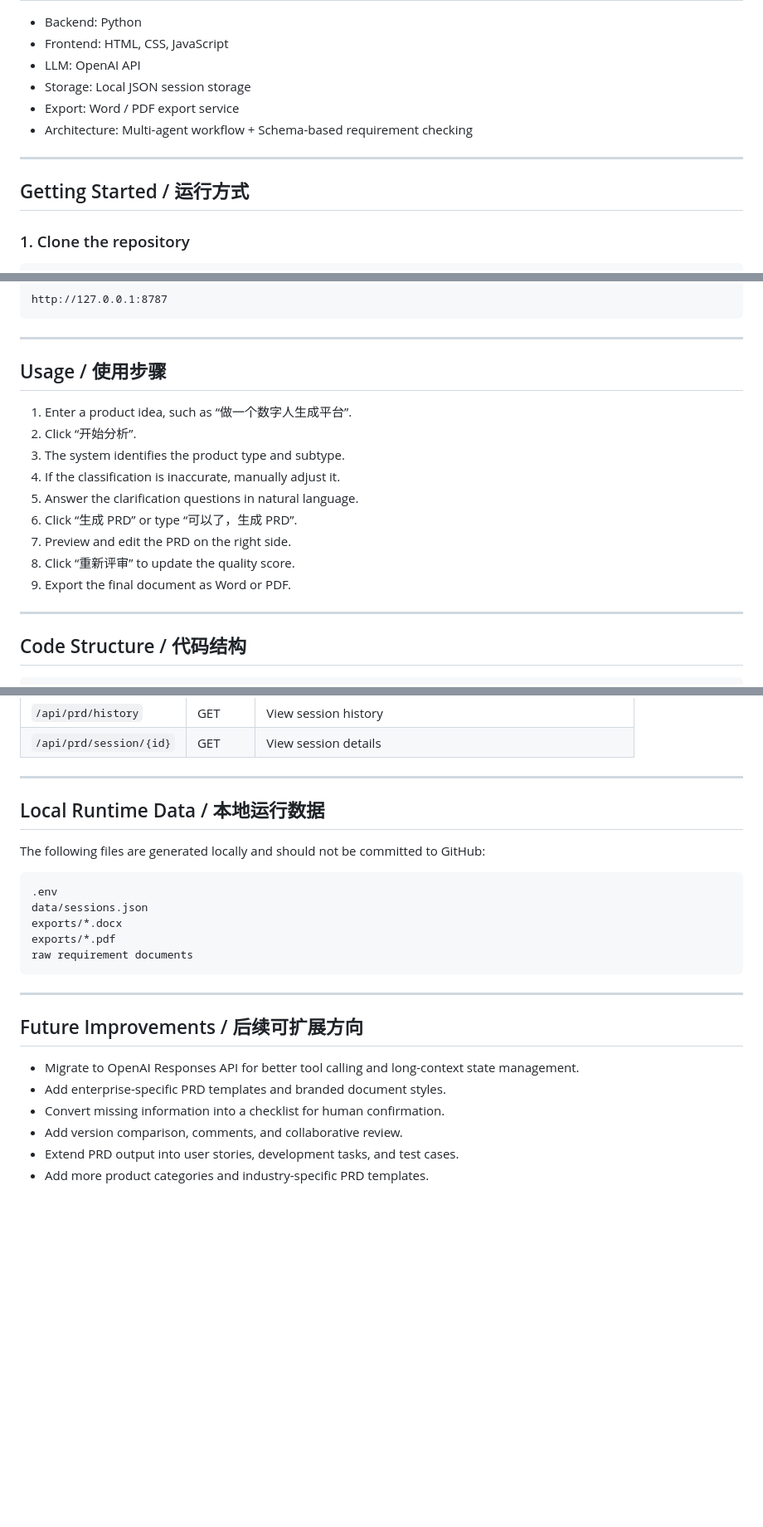
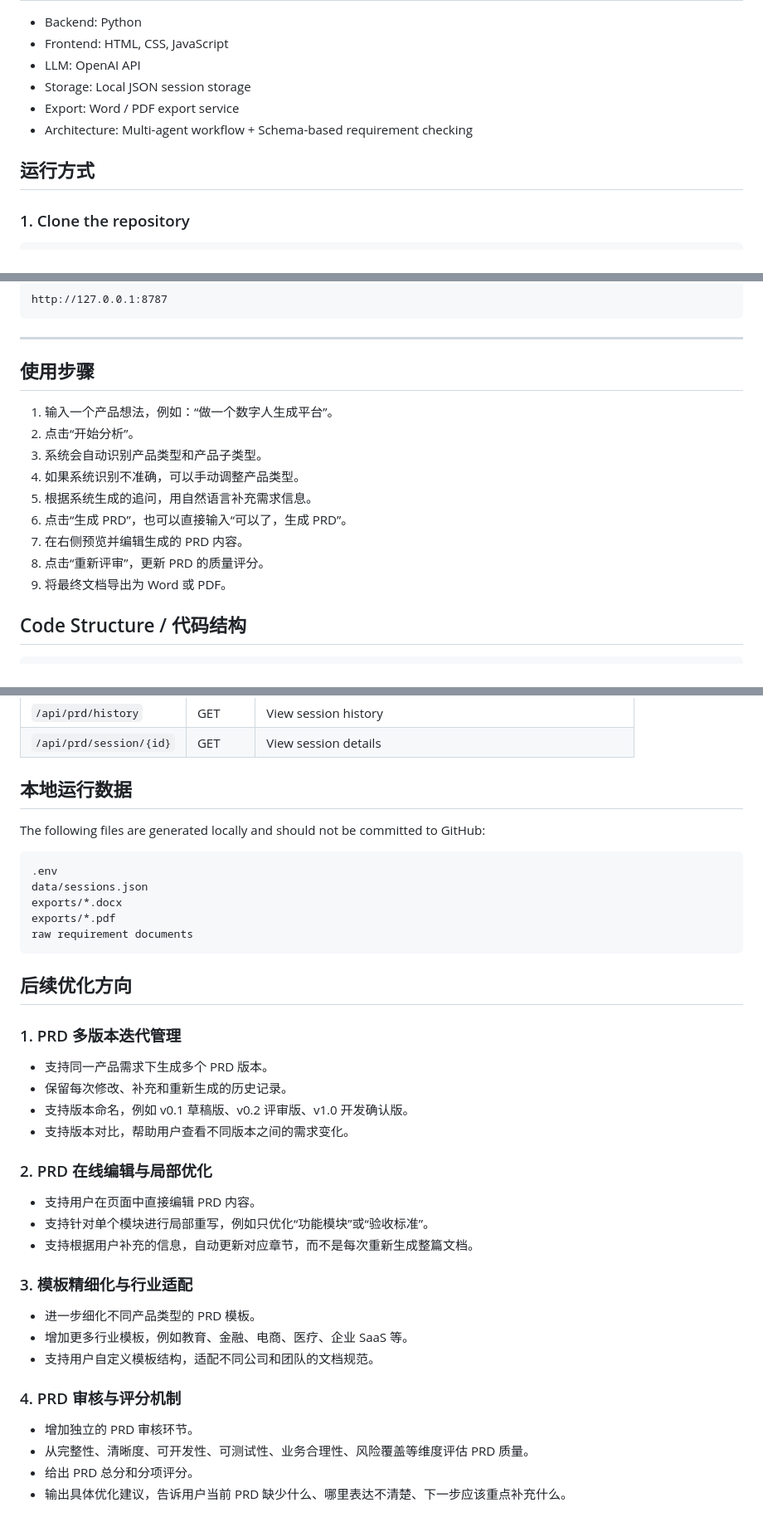
Before and after one commit to abbycyj02-coder/prdagent, a Markdown page: README.md, 3 parts joined by grey strips. Shown at 83% size. Rendered like a GitHub page; blank space fills up the shorter version.

Commit message:
Refactor README.md for clarity and consistency
Removed redundant English descriptions and streamlined the README content for clarity. Updated sections to ensure consistency in language and formatting.

````diff
--- a/README.md
+++ b/README.md
@@ -87,9 +68,7 @@ User Input
 - Export: Word / PDF export service
 - Architecture: Multi-agent workflow + Schema-based requirement checking
 
----
-
-## Getting Started / 运行方式
+## 运行方式
 
 ### 1. Clone the repository
 
@@ -138,19 +117,17 @@ http://127.0.0.1:8787
 
 ---
 
-## Usage / 使用步骤
+## 使用步骤
 
-1. Enter a product idea, such as “做一个数字人生成平台”.
-2. Click “开始分析”.
-3. The system identifies the product type and subtype.
-4. If the classification is inaccurate, manually adjust it.
-5. Answer the clarification questions in natural language.
-6. Click “生成 PRD” or type “可以了，生成 PRD”.
-7. Preview and edit the PRD on the right side.
-8. Click “重新评审” to update the quality score.
-9. Export the final document as Word or PDF.
-
----
+1. 输入一个产品想法，例如：“做一个数字人生成平台”。
+2. 点击“开始分析”。
+3. 系统会自动识别产品类型和产品子类型。
+4. 如果系统识别不准确，可以手动调整产品类型。
+5. 根据系统生成的追问，用自然语言补充需求信息。
+6. 点击“生成 PRD”，也可以直接输入“可以了，生成 PRD”。
+7. 在右侧预览并编辑生成的 PRD 内容。
+8. 点击“重新评审”，更新 PRD 的质量评分。
+9. 将最终文档导出为 Word 或 PDF。
 
 ## Code Structure / 代码结构
 
@@ -198,9 +175,7 @@ docs/
 | `/api/prd/history` | GET | View session history |
 | `/api/prd/session/{id}` | GET | View session details |
 
----
-
-## Local Runtime Data / 本地运行数据
+## 本地运行数据
 
 The following files are generated locally and should not be committed to GitHub:
 
@@ -212,13 +187,30 @@ exports/*.pdf
 raw requirement documents
 ```
 
----
+## 后续优化方向
 
-## Future Improvements / 后续可扩展方向
+### 1. PRD 多版本迭代管理
 
-- Migrate to OpenAI Responses API for better tool calling and long-context state management.
-- Add enterprise-specific PRD templates and branded document styles.
-- Convert missing information into a checklist for human confirmation.
-- Add version comparison, comments, and collaborative review.
-- Extend PRD output into user stories, development tasks, and test cases.
-- Add more product categories and industry-specific PRD templates.
+- 支持同一产品需求下生成多个 PRD 版本。
+- 保留每次修改、补充和重新生成的历史记录。
+- 支持版本命名，例如 v0.1 草稿版、v0.2 评审版、v1.0 开发确认版。
+- 支持版本对比，帮助用户查看不同版本之间的需求变化。
+
+### 2. PRD 在线编辑与局部优化
+
+- 支持用户在页面中直接编辑 PRD 内容。
+- 支持针对单个模块进行局部重写，例如只优化“功能模块”或“验收标准”。
+- 支持根据用户补充的信息，自动更新对应章节，而不是每次重新生成整篇文档。
+
+### 3. 模板精细化与行业适配
+
+- 进一步细化不同产品类型的 PRD 模板。
+- 增加更多行业模板，例如教育、金融、电商、医疗、企业 SaaS 等。
+- 支持用户自定义模板结构，适配不同公司和团队的文档规范。
+
+### 4. PRD 审核与评分机制
+
+- 增加独立的 PRD 审核环节。
+- 从完整性、清晰度、可开发性、可测试性、业务合理性、风险覆盖等维度评估 PRD 质量。
+- 给出 PRD 总分和分项评分。
+- 输出具体优化建议，告诉用户当前 PRD 缺少什么、哪里表达不清楚、下一步应该重点补充什么。
````
Also changed, not shown: other parts of README.md (+12 -31 lines).
